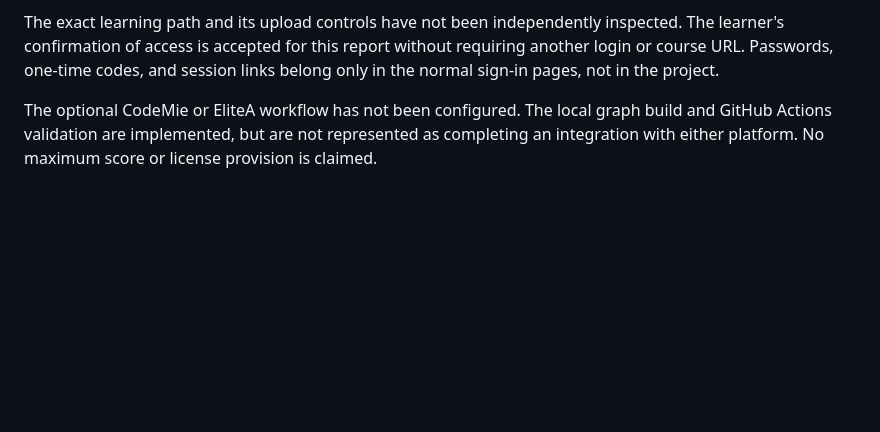
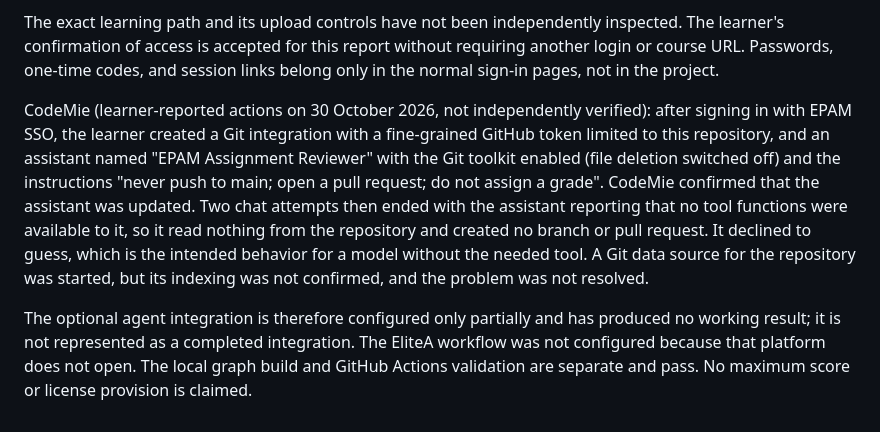
Before and after one commit to Kzen07/epam, a Markdown page: access-checks.md, the part around the change. Rendered like a GitHub page; blank space fills up the shorter version.

Commit message:
docs: record partial CodeMie assistant setup and its unresolved tool access

```diff
--- a/access-checks.md
+++ b/access-checks.md
@@ -29,4 +29,6 @@ The resource check has been documented using direct observations and the learner
 
 The exact learning path and its upload controls have not been independently inspected. The learner's confirmation of access is accepted for this report without requiring another login or course URL. Passwords, one-time codes, and session links belong only in the normal sign-in pages, not in the project.
 
-The optional CodeMie or EliteA workflow has not been configured. The local graph build and GitHub Actions validation are implemented, but are not represented as completing an integration with either platform. No maximum score or license provision is claimed.
+CodeMie (learner-reported actions on 30 October 2026, not independently verified): after signing in with EPAM SSO, the learner created a Git integration with a fine-grained GitHub token limited to this repository, and an assistant named "EPAM Assignment Reviewer" with the Git toolkit enabled (file deletion switched off) and the instructions "never push to main; open a pull request; do not assign a grade". CodeMie confirmed that the assistant was updated. Two chat attempts then ended with the assistant reporting that no tool functions were available to it, so it read nothing from the repository and created no branch or pull request. It declined to guess, which is the intended behavior for a model without the needed tool. A Git data source for the repository was started, but its indexing was not confirmed, and the problem was not resolved.
+
+The optional agent integration is therefore configured only partially and has produced no working result; it is not represented as a completed integration. The EliteA workflow was not configured because that platform does not open. The local graph build and GitHub Actions validation are separate and pass. No maximum score or license provision is claimed.
```
